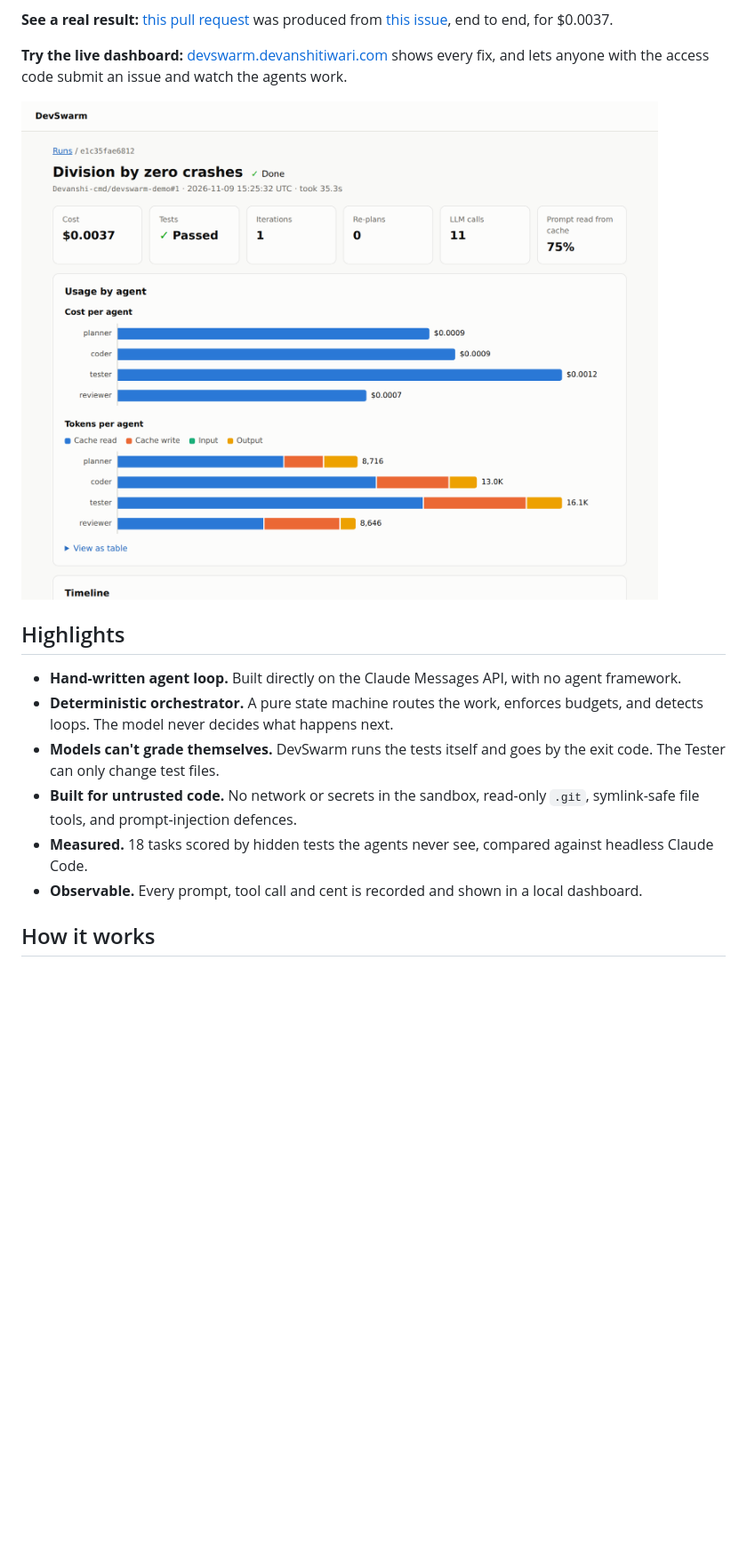
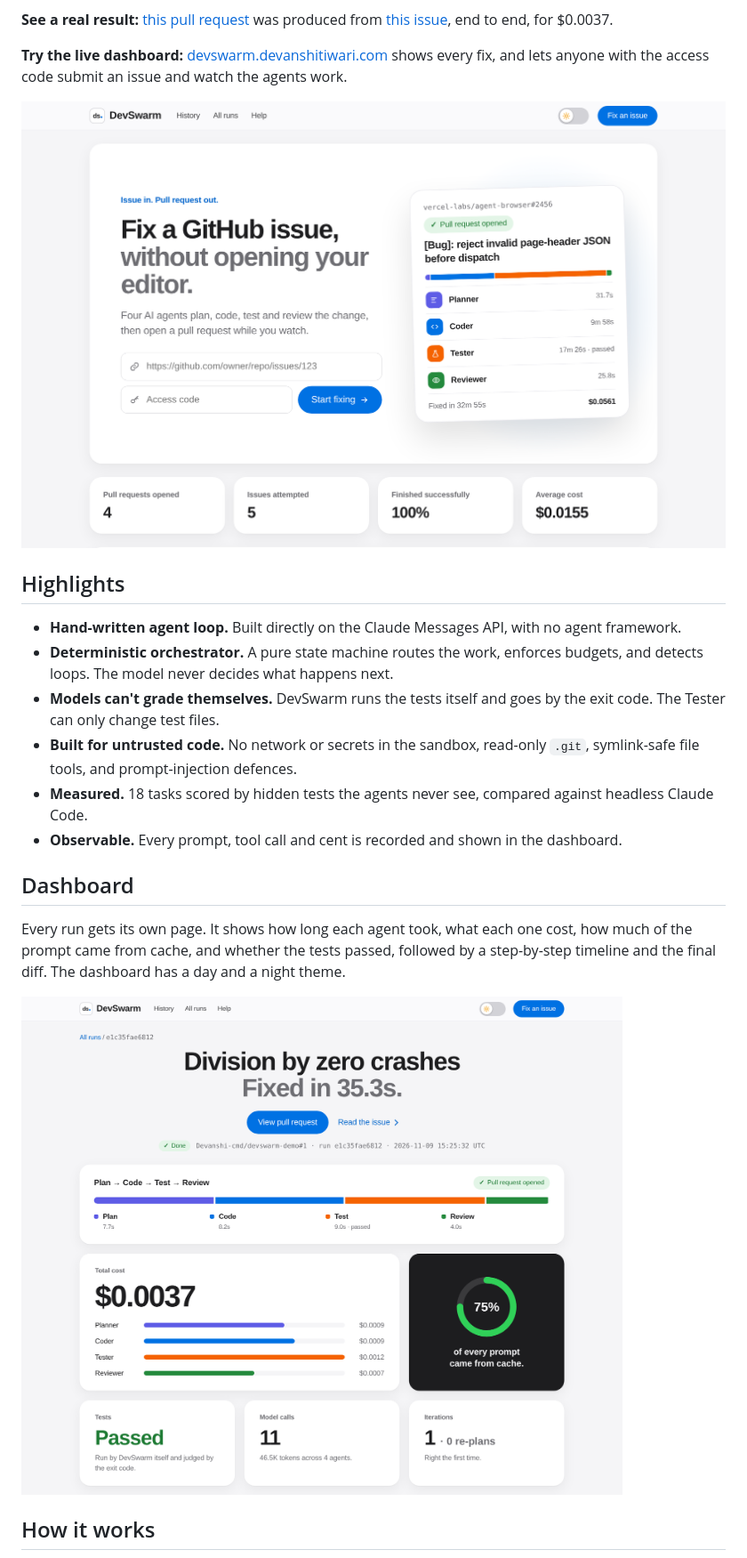
Before and after one commit to Devanshi-cmd/devswarm, a Markdown page: README.md, the part around the change. Shown at 89% size. Drawn GitHub-style; pictures changed too: docs/images/dashboard.png, docs/images/home.png (added); blank space fills up the shorter version.

Commit message:
Show the redesigned dashboard in the README and walkthrough

```diff
--- a/README.md
+++ b/README.md
@@ -6,7 +6,7 @@
 
 **Try the live dashboard:** [devswarm.devanshitiwari.com](https://devswarm.devanshitiwari.com) shows every fix, and lets anyone with the access code submit an issue and watch the agents work.
 
-![The DevSwarm dashboard showing a finished run with cost and token charts](docs/images/dashboard.png)
+![The DevSwarm home page: a form for a GitHub issue link, beside the latest run that opened a pull request](docs/images/home.png)
 
 ## Highlights
 
@@ -15,7 +15,13 @@
 - **Models can't grade themselves.** DevSwarm runs the tests itself and goes by the exit code. The Tester can only change test files.
 - **Built for untrusted code.** No network or secrets in the sandbox, read-only `.git`, symlink-safe file tools, and prompt-injection defences.
 - **Measured.** 18 tasks scored by hidden tests the agents never see, compared against headless Claude Code.
-- **Observable.** Every prompt, tool call and cent is recorded and shown in a local dashboard.
+- **Observable.** Every prompt, tool call and cent is recorded and shown in the dashboard.
+
+## Dashboard
+
+Every run gets its own page. It shows how long each agent took, what each one cost, how much of the prompt came from cache, and whether the tests passed, followed by a step-by-step timeline and the final diff. The dashboard has a day and a night theme.
+
+![A finished run: time per stage, cost per agent, cache share, test result and model calls](docs/images/dashboard.png)
 
 ## How it works
 
```
Also changed, not shown: docs/HOW_IT_WORKS.md (+4 -0 lines).
